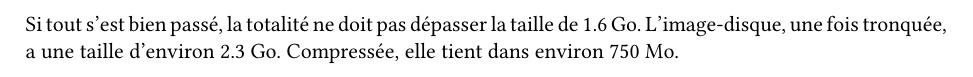
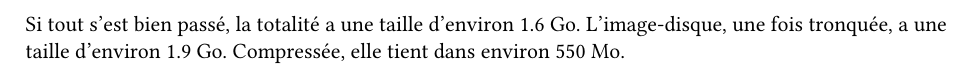
Before and after one commit to moodlebox/moodlebox, a LaTeX document (doc/Moodlebox.tex): part of page 21 of 21, cut so that both start at the same text. The pictures show the PDF file doc/Moodlebox.pdf that the author committed with the source.

Commit message:
Doc updated (size of disk image)

```diff
--- a/doc/Moodlebox.tex
+++ b/doc/Moodlebox.tex
@@ -893,7 +893,7 @@ $ sudo bash -c 'for logs in `find /var/log -type f`; do > $logs; done'
 $ cat /dev/null > ~/.bash_history && history -c && sudo shutdown -h now
 \end{lstlisting}
 
-Si tout s'est bien passé, la totalité ne doit pas dépasser la taille de 1.6~Go. L'image-disque, une fois tronquée, a une taille d'environ 2.3~Go. Compressée, elle tient dans environ 750~Mo.
+Si tout s'est bien passé, la totalité a une taille d'environ 1.6~Go. L'image-disque, une fois tronquée, a une taille d'environ 1.9~Go. Compressée, elle tient dans environ 550~Mo.
 
 
 \end{document}
```
Also changed, not shown: doc/Moodlebox.pdf.
